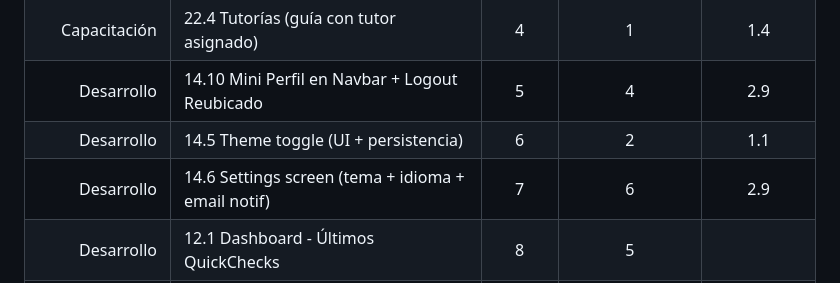
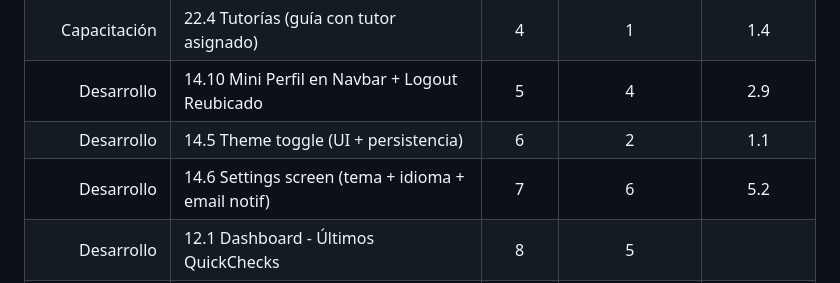
Before and after one commit to MarkMed/FleetMan, a Markdown page: docs/SprintsPlanning.md, the part around the change. Rendered like a GitHub page.

Commit message:
fix: update estimated hours for settings screen task in sprint planning document

```diff
--- a/docs/SprintsPlanning.md
+++ b/docs/SprintsPlanning.md
@@ -808,7 +808,7 @@ Distribución por categoría:
 | Capacitación | 22.4 Tutorías (guía con tutor asignado) | 4 | 1 | 1.4 |
 | Desarrollo | 14.10 Mini Perfil en Navbar + Logout Reubicado | 5 | 4 | 2.9 |
 | Desarrollo | 14.5 Theme toggle (UI + persistencia) | 6 | 2 | 1.1 |
-| Desarrollo | 14.6 Settings screen (tema + idioma + email notif) | 7 | 6 | 2.9 |
+| Desarrollo | 14.6 Settings screen (tema + idioma + email notif) | 7 | 6 | 5.2 |
 | Desarrollo | 12.1 Dashboard - Últimos QuickChecks | 8 | 5 | |
 | Desarrollo | 12.2 Dashboard - Últimos Eventos Reportados | 9 | 5 | |
 | Desarrollo | 12.3 Dashboard Simplificado - Layout Final | 10 | 2 | |
```
